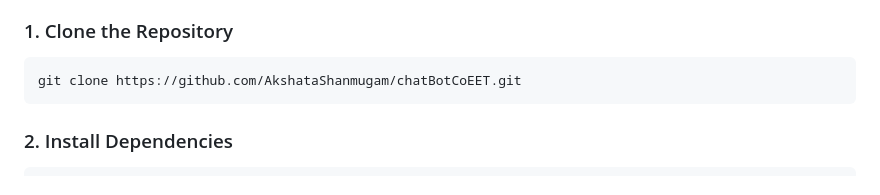
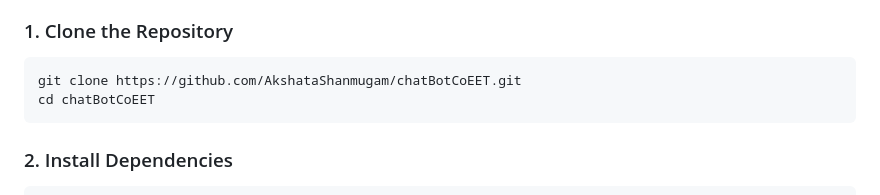
Before and after one commit to AkshataShanmugam/chatBotCoEET, a Markdown page: README.md, the part around the change. Rendered like a GitHub page.

````diff
--- a/README.md
+++ b/README.md
@@ -50,6 +50,7 @@ In this project, you'll use LangChain.js to build a chatbot that can answer ques
 
 ```cmd
 git clone https://github.com/AkshataShanmugam/chatBotCoEET.git
+cd chatBotCoEET
 ```
 
 
````
